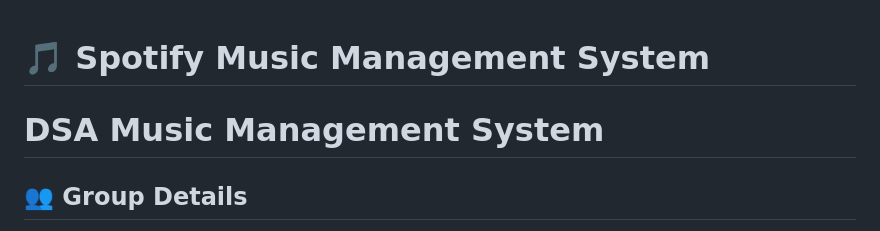
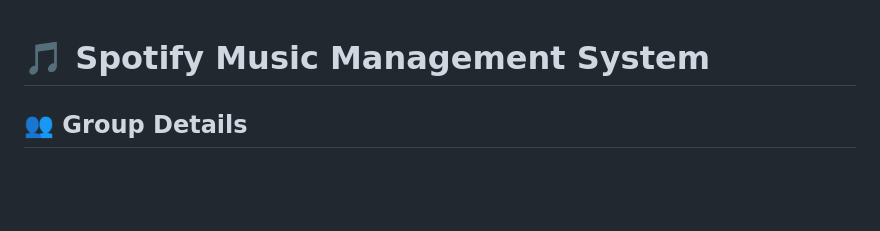
Before and after one commit to Eman-Fatima25/spotify_music_player, a Markdown page: README.md, the part around the change. Rendered like a GitHub page; blank space fills up the shorter version.

```diff
--- a/README.md
+++ b/README.md
@@ -1,5 +1,4 @@
 # 🎵 Spotify Music Management System
-# DSA Music Management System
 
 ## 👥 Group Details
 - **Member Name:** Marjan Ikram
```
